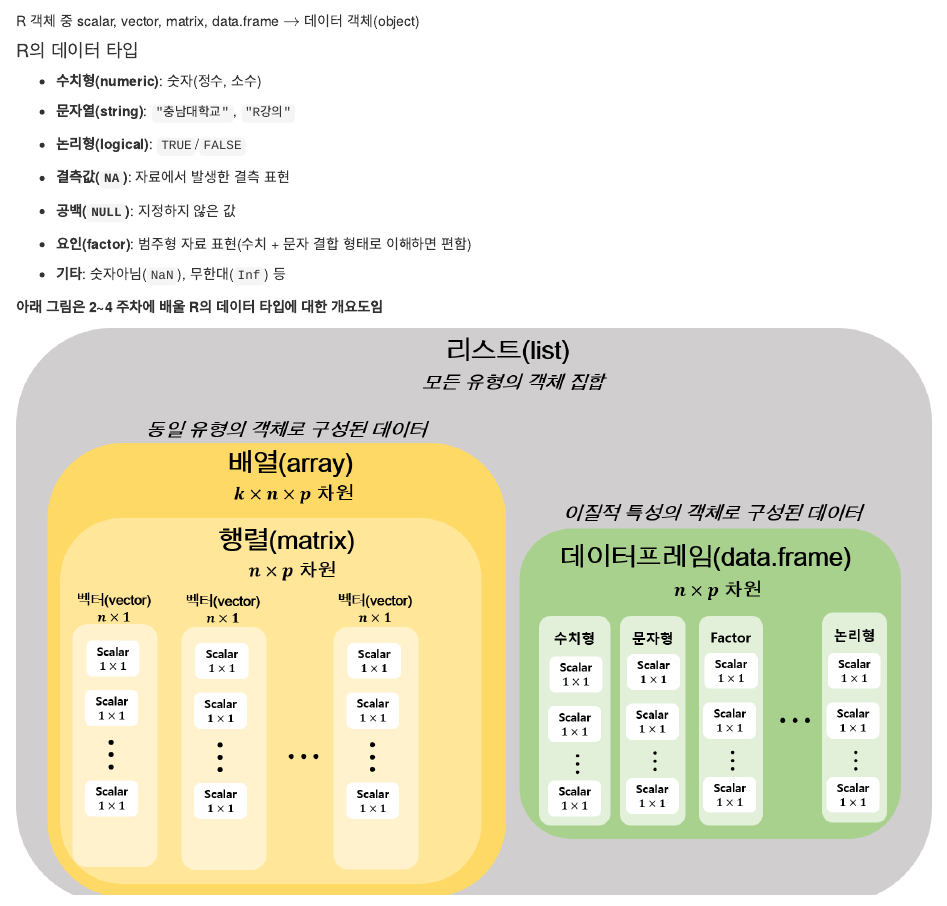
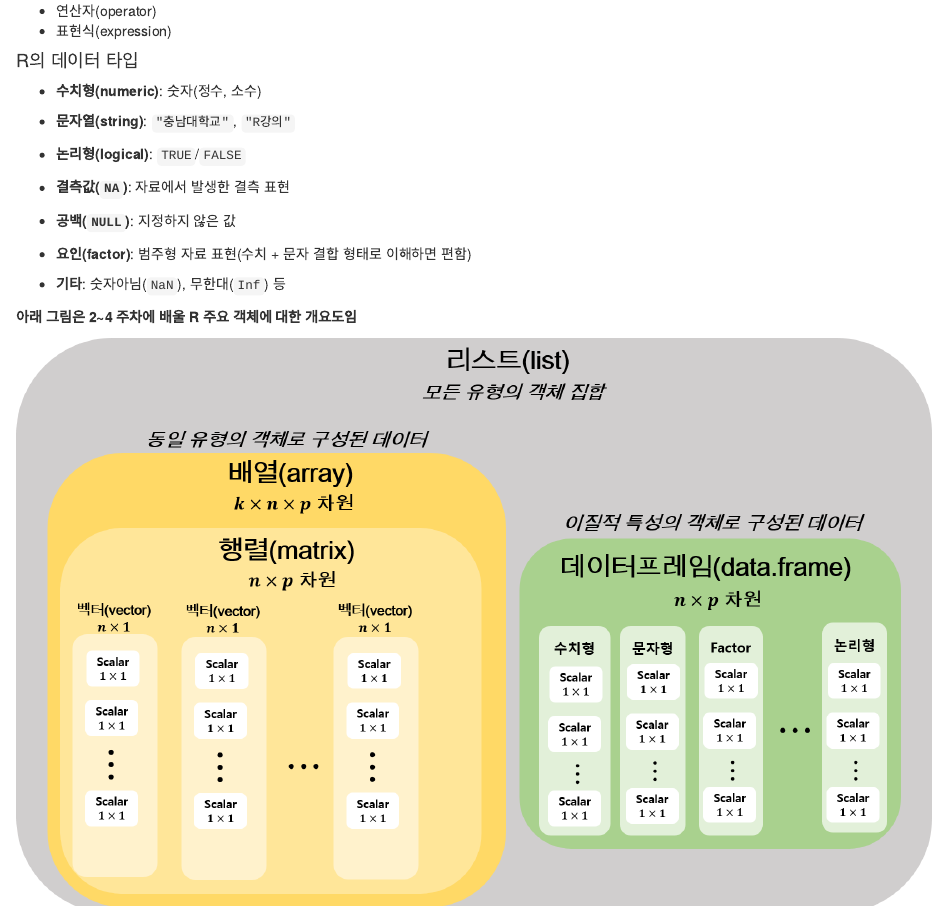
Before and after one commit to zorba78/cnu-r-programming-lecture-note, an R Markdown document (02-data-type.Rmd): the page in a window 1100 px wide, from 410 px down before the commit and from 390 px down after it. Rendered offline with R 4.5, knitr and Pandoc, with nearby package versions; drawn as R Markdown's standard HTML page in place of the format the file asks for.

Commit message:
lecture-02: minor revision again

```diff
--- a/02-data-type.Rmd
+++ b/02-data-type.Rmd
@@ -50,10 +50,10 @@ options(linewidth = 60)
 - 배열(array)
 - 데이터프레임(data frame)
 - 함수(function)
-- 연산자(operator) ...
+- 연산자(operator)
+- 표현식(expression)
 
-
-R 객체 중 scalar, vector, matrix, data.frame $\rightarrow$ 데이터 객체(object)
+<!-- R 객체 중 scalar, vector, matrix, data.frame $\rightarrow$ 데이터 객체(object) -->
 
 
 #### R의 데이터 타입 {#object-value .unnumbered}
```
Also changed, not shown: docs/02-data-type.md, docs/cnu-r-programming.tex, docs/search_index.json, 02-data-type.Rmd (2 more changed lines), 2 other files.
